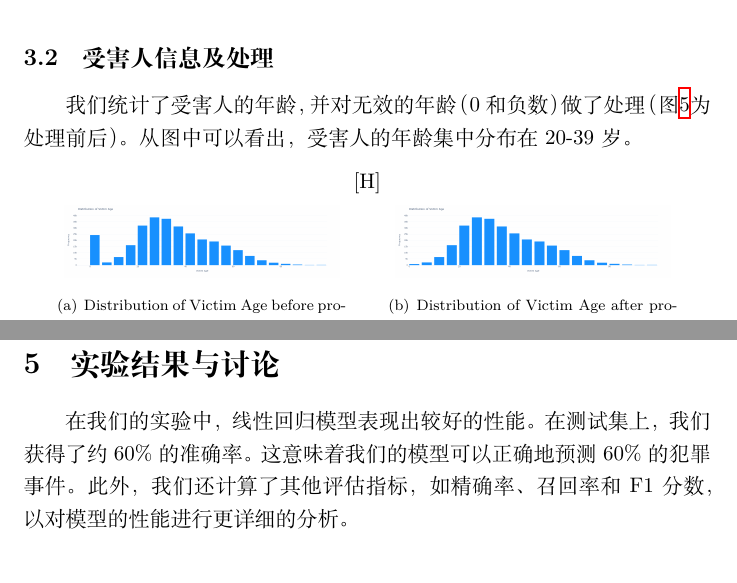
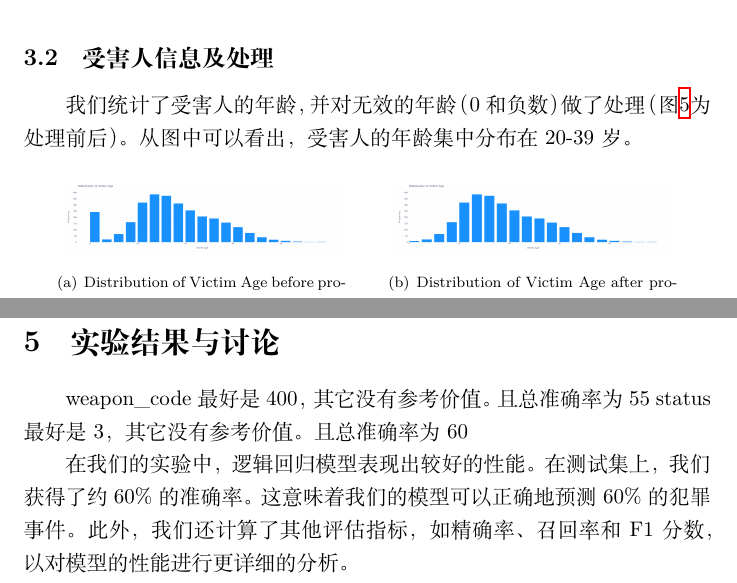
Before and after one commit to ArronVague/Los-Angeles-Crime, a LaTeX paper (report/report.tex): two parts of pages 4 and 7 of 7, joined at a grey line, cut so that both start at the same text. Compiled offline with XeLaTeX.

Commit message:
Correct a mistake

```diff
--- a/report/report.tex
+++ b/report/report.tex
@@ -70,7 +70,7 @@
 \subsection{受害人信息及处理}
 我们统计了受害人的年龄，并对无效的年龄（0和负数）做了处理（图\ref{fig:age}为处理前后）。从图中可以看出，受害人的年龄集中分布在20-39岁。
 
-\begin{figure}[htbp][H]
+\begin{figure}[htbp]
     \centering
 
     \subfigure[Distribution of Victim Age before processing]{
@@ -110,7 +110,11 @@
 我们将数据集划分为训练集和测试集，采用70\%的数据作为训练集，30\%的数据作为测试集。然后，我们使用训练集来训练模型，并通过测试集评估模型的性能。我们使用一些评估指标，如准确率、精确率、召回率和F1分数，来衡量模型的性能。
 
 \section{实验结果与讨论}
-在我们的实验中，线性回归模型表现出较好的性能。在测试集上，我们获得了约60\%的准确率。这意味着我们的模型可以正确地预测60\%的犯罪事件。此外，我们还计算了其他评估指标，如精确率、召回率和F1分数，以对模型的性能进行更详细的分析。
+
+weapon\textunderscore{}code最好是400，其它没有参考价值。且总准确率为55
+status最好是3，其它没有参考价值。且总准确率为60
+
+在我们的实验中，逻辑回归模型表现出较好的性能。在测试集上，我们获得了约60\%的准确率。这意味着我们的模型可以正确地预测60\%的犯罪事件。此外，我们还计算了其他评估指标，如精确率、召回率和F1分数，以对模型的性能进行更详细的分析。
 
 通过分析模型的预测结果，我们可以发现一些有趣的趋势和模式。例如，某些地区在特定时间段更容易发生特定类型的犯罪。这些信息对于执法机构在资源分配和犯罪预防方面具有重要意义。
 
```
Also changed, not shown: report/report.tex (2 more changed lines).
